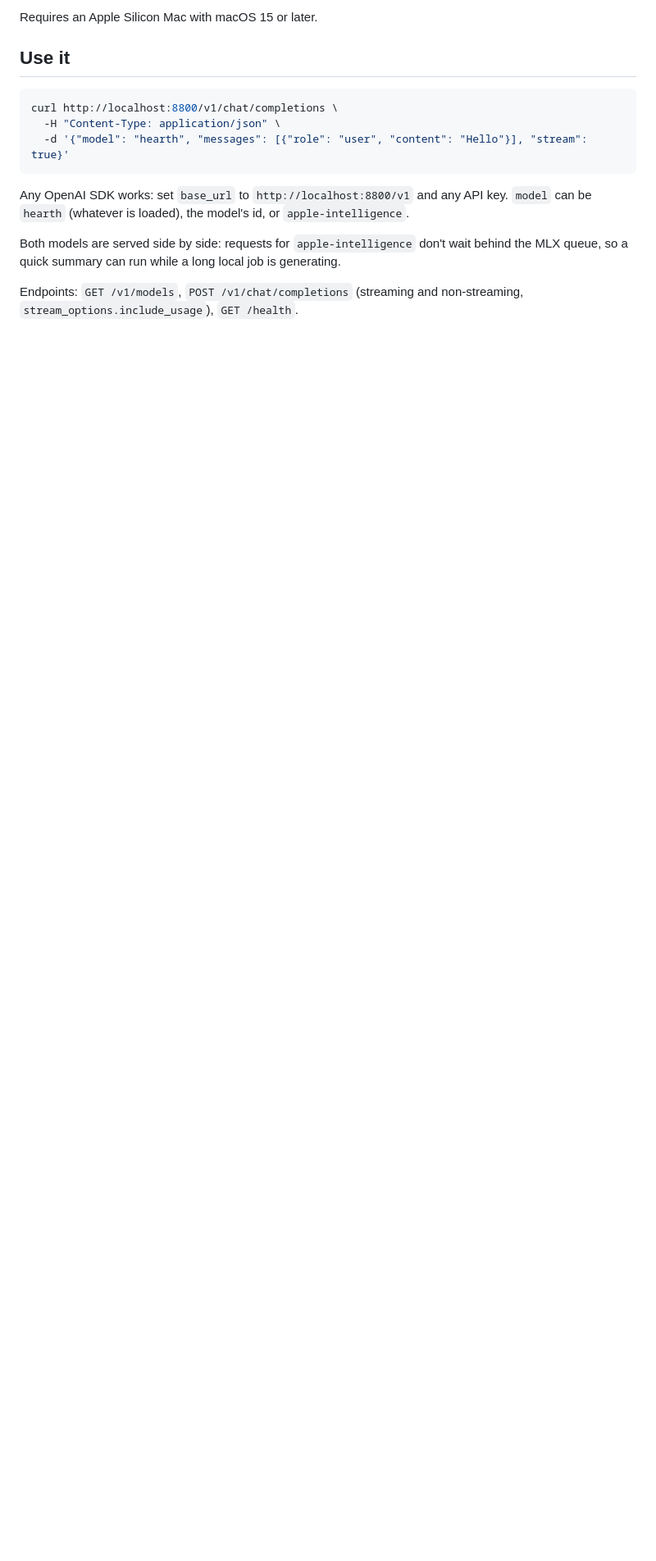
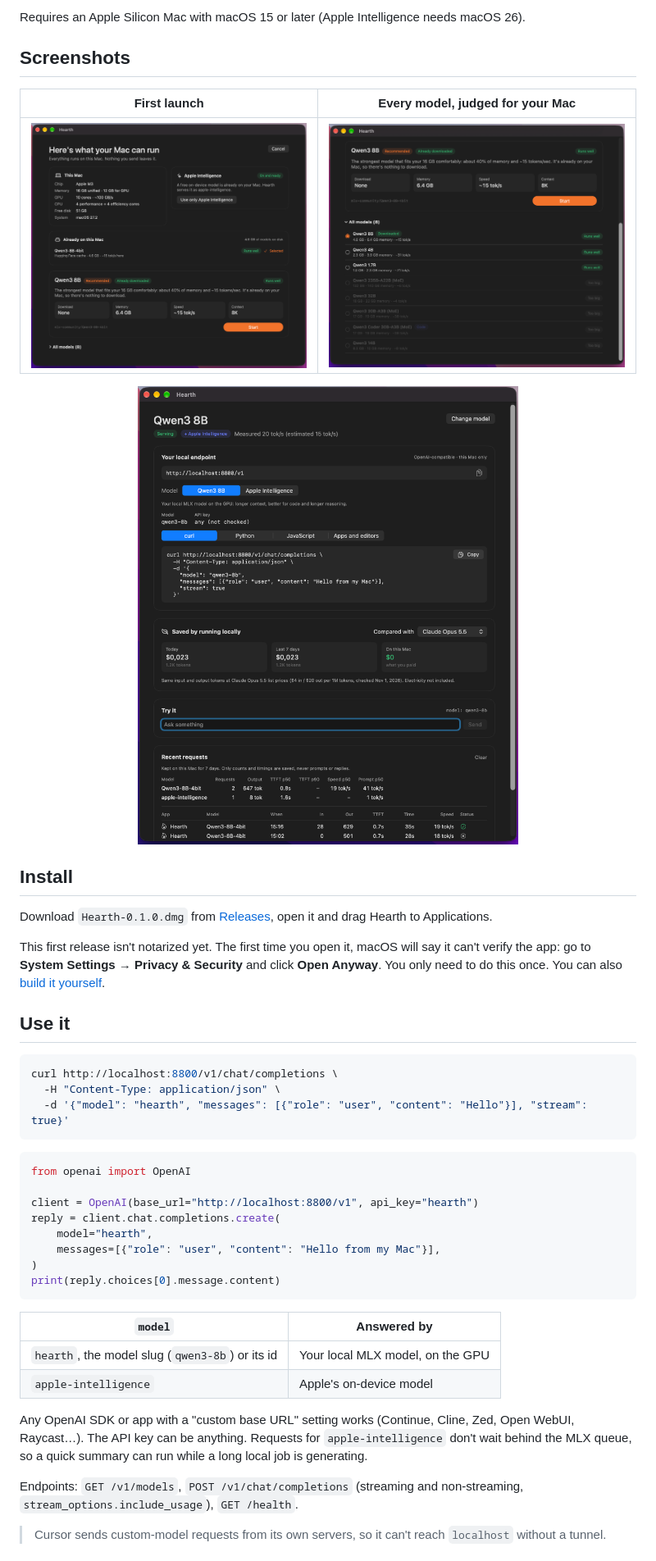
Before and after one commit to seckinbeduk/hearth, a Markdown page: README.md, the part around one of its changes. Shown at 82% size. GitHub-like rendering; pictures changed too: docs/screenshots/dashboard.png (added), docs/screenshots/models.png (added), docs/screenshots/setup.png (added); blank space fills up the shorter version.

Commit message:
README, screenshots, contributing guide

````diff
--- a/README.md
+++ b/README.md
@@ -16,5 +23,24 @@ requests and which apps are calling.
 
-Requires an Apple Silicon Mac with macOS 15 or later.
+Requires an Apple Silicon Mac with macOS 15 or later (Apple Intelligence needs macOS 26).
+
+## Screenshots
+
+| First launch | Every model, judged for your Mac |
+|---|---|
+| <img src="docs/screenshots/setup.png" alt="Setup: this Mac, Apple Intelligence, models already on disk, and one recommendation"> | <img src="docs/screenshots/models.png" alt="All catalog models with fit and speed estimates for this Mac"> |
+
+<p align="center">
+  <img src="docs/screenshots/dashboard.png" width="720" alt="Dashboard: endpoint with model picker and code samples, savings, try-it box, performance summary and recent requests">
+</p>
+
+## Install
+
+Download `Hearth-0.1.0.dmg` from [Releases](https://github.com/seckinbeduk/hearth/releases), open it and drag
+Hearth to Applications.
+
+This first release isn't notarized yet. The first time you open it, macOS will say it can't verify the app:
+go to **System Settings → Privacy & Security** and click **Open Anyway**. You only need to do this once.
+You can also [build it yourself](#build).
 
 ## Use it
 
@@ -24,11 +50,28 @@ curl http://localhost:8800/v1/chat/completions \
   -d '{"model": "hearth", "messages": [{"role": "user", "content": "Hello"}], "stream": true}'
 ```
 
-Any OpenAI SDK works: set `base_url` to `http://localhost:8800/v1` and any API key.
-`model` can be `hearth` (whatever is loaded), the model's id, or `apple-intelligence`.
+```python
+from openai import OpenAI
 
-Both models are served side by side: requests for `apple-intelligence` don't wait behind the MLX queue,
-so a quick summary can run while a long local job is generating.
+client = OpenAI(base_url="http://localhost:8800/v1", api_key="hearth")
+reply = client.chat.completions.create(
+    model="hearth",
+    messages=[{"role": "user", "content": "Hello from my Mac"}],
+)
+print(reply.choices[0].message.content)
+```
 
-Endpoints: `GET /v1/models`, `POST /v1/chat/completions` (streaming and non-streaming, `stream_options.include_usage`),
-`GET /health`.
+| `model` | Answered by |
+|---|---|
+| `hearth`, the model slug (`qwen3-8b`) or its id | Your local MLX model, on the GPU |
+| `apple-intelligence` | Apple's on-device model |
+
+Any OpenAI SDK or app with a "custom base URL" setting works (Continue, Cline, Zed, Open WebUI, Raycast…).
+The API key can be anything. Requests for `apple-intelligence` don't wait behind the MLX queue, so a quick
+summary can run while a long local job is generating.
+
+Endpoints: `GET /v1/models`, `POST /v1/chat/completions` (streaming and non-streaming,
+`stream_options.include_usage`), `GET /health`.
+
+> Cursor sends custom-model requests from its own servers, so it can't reach `localhost` without a tunnel.
+
````
Also changed, not shown: other parts of README.md (+58 -39 lines), CONTRIBUTING.md (added, +38 -0 lines), docs/release-notes/0.1.0.md (added, +25 -0 lines), docs/screenshots/menu-bar.png (added).
